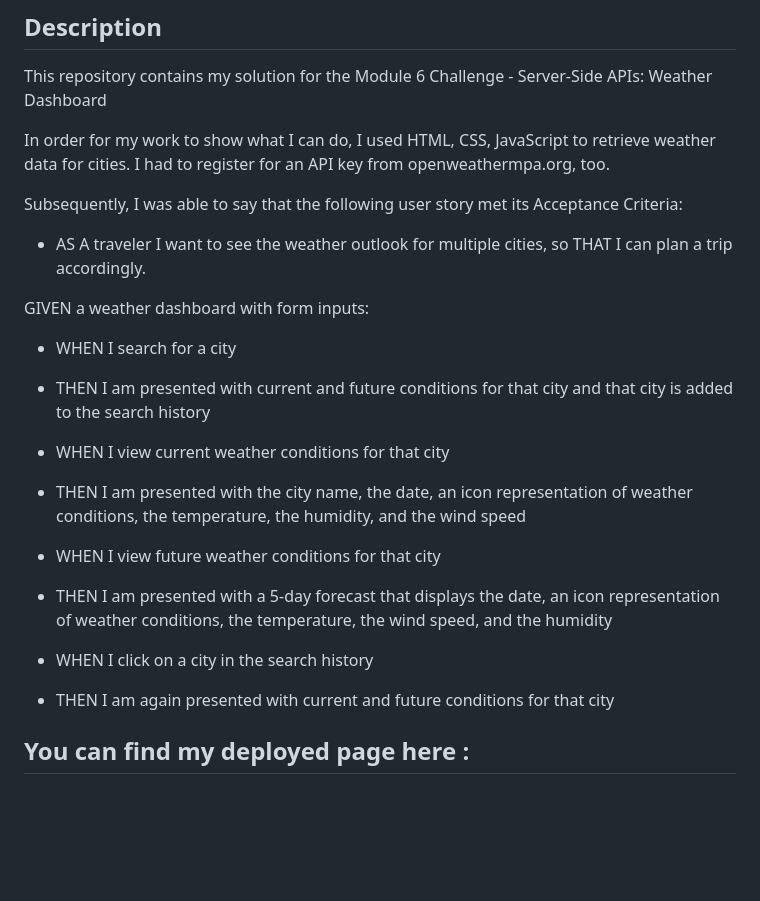
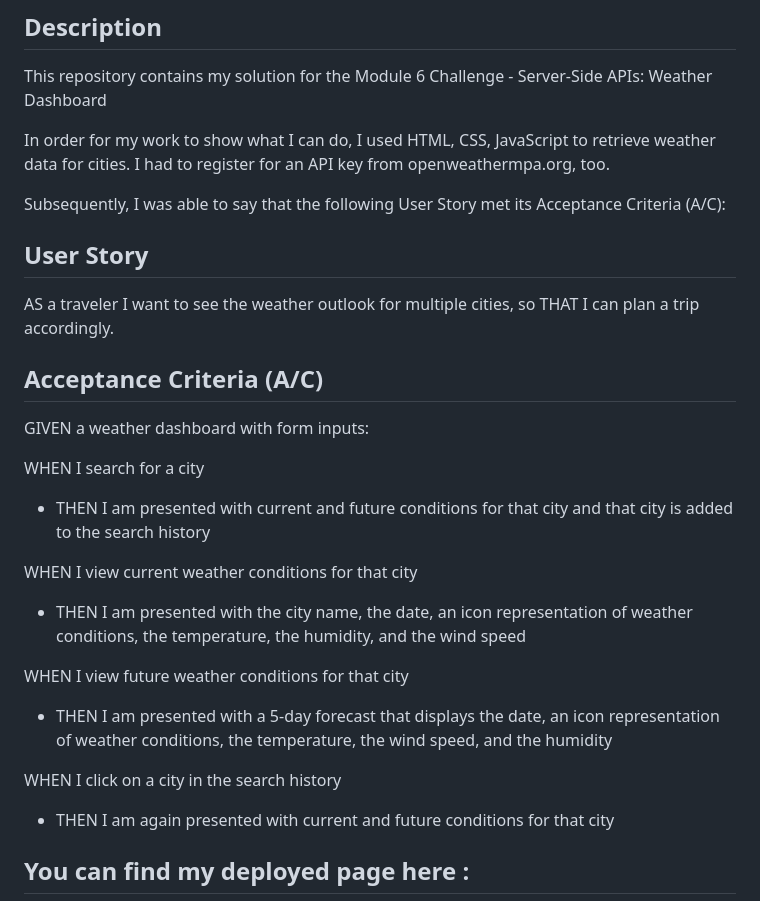
Before and after one commit to tuffythejeep/5-Day-Weather-Webpage, a Markdown page: README.md, the part around the change. Rendered like a GitHub page; blank space fills up the shorter version.

```diff
--- a/README.md
+++ b/README.md
@@ -6,22 +6,25 @@ This repository contains my solution for the Module 6 Challenge - Server-Side AP
 
 In order for my work to show what I can do, I used HTML, CSS, JavaScript to retrieve weather data for cities. I had to register for an API key from openweathermpa.org, too.
 
-Subsequently, I was able to say that the following user story met its Acceptance Criteria:
+Subsequently, I was able to say that the following User Story met its Acceptance Criteria (A/C):
 
-- AS A traveler I want to see the weather outlook for multiple cities, so THAT I can plan a trip accordingly.
+## User Story
+AS a traveler I want to see the weather outlook for multiple cities, so THAT I can plan a trip accordingly.
+
+## Acceptance Criteria (A/C)
 
 GIVEN a weather dashboard with form inputs:
 
-- WHEN I search for a city
+WHEN I search for a city
 - THEN I am presented with current and future conditions for that city and that city is added to the search history
 
-- WHEN I view current weather conditions for that city
+WHEN I view current weather conditions for that city
 - THEN I am presented with the city name, the date, an icon representation of weather conditions, the temperature, the humidity, and the wind speed
 
-- WHEN I view future weather conditions for that city
+WHEN I view future weather conditions for that city
 - THEN I am presented with a 5-day forecast that displays the date, an icon representation of weather conditions, the temperature, the wind speed, and the humidity
 
-- WHEN I click on a city in the search history
+WHEN I click on a city in the search history
 - THEN I am again presented with current and future conditions for that city
 
 
```
